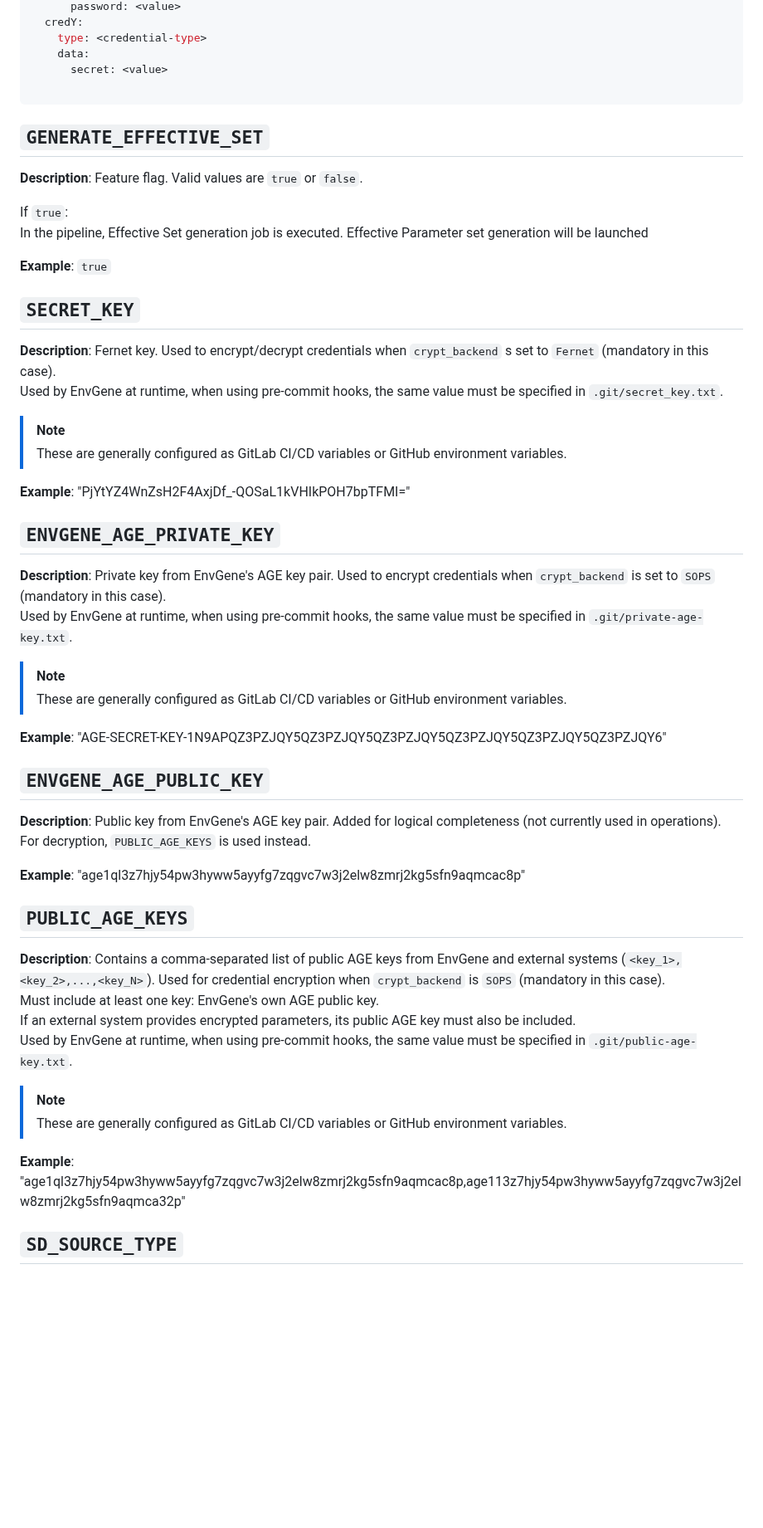
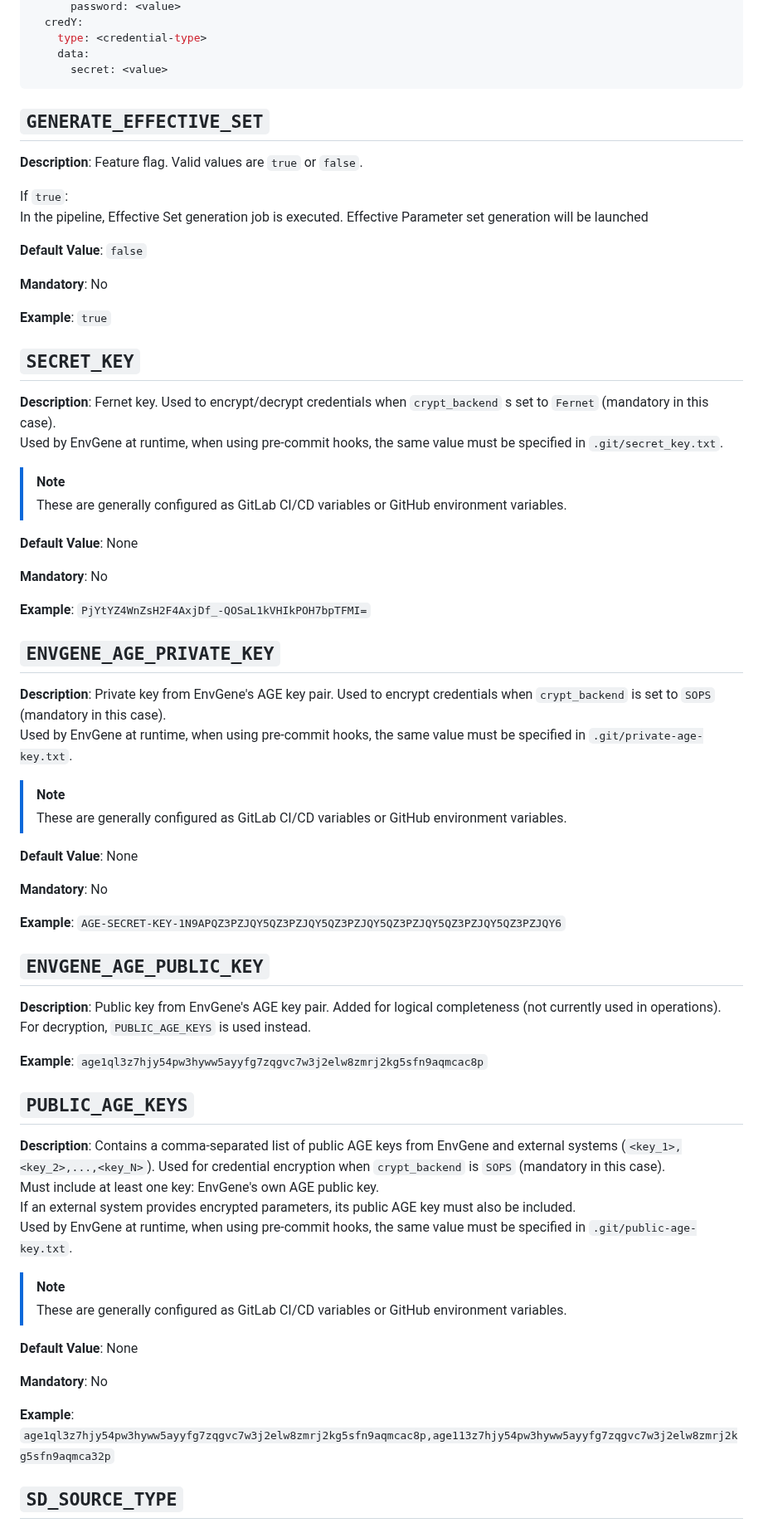
Before and after one commit to tesmarishy/qubership-envgene, a Markdown page: docs/instance-pipeline-parameters.md, the part around one of its changes. Shown at 83% size. Rendered like a GitHub page; blank space fills up the shorter version.

````diff
--- a/docs/instance-pipeline-parameters.md
+++ b/docs/instance-pipeline-parameters.md
@@ -128,7 +171,6 @@ credentials:
     type: <credential-type>
     data:
       secret: <value>
-
 ```
 
 ## `GENERATE_EFFECTIVE_SET`
@@ -137,6 +179,10 @@ credentials:
 
 If `true`:
   In the pipeline, Effective Set generation job is executed. Effective Parameter set generation will be launched
+
+**Default Value**: `false`
+
+**Mandatory**: No
 
 **Example**: `true`
 
@@ -148,7 +194,11 @@ Used by EnvGene at runtime, when using pre-commit hooks, the same value must be
 >[!Note]
 > These are generally configured as GitLab CI/CD variables or GitHub environment variables.
 
-**Example**: "PjYtYZ4WnZsH2F4AxjDf_-QOSaL1kVHIkPOH7bpTFMI="
+**Default Value**: None
+
+**Mandatory**: No
+
+**Example**: `PjYtYZ4WnZsH2F4AxjDf_-QOSaL1kVHIkPOH7bpTFMI=`
 
 ## `ENVGENE_AGE_PRIVATE_KEY`
 
@@ -158,13 +208,17 @@ Used by EnvGene at runtime, when using pre-commit hooks, the same value must be
 >[!Note]
 > These are generally configured as GitLab CI/CD variables or GitHub environment variables.
 
-**Example**: "AGE-SECRET-KEY-1N9APQZ3PZJQY5QZ3PZJQY5QZ3PZJQY5QZ3PZJQY5QZ3PZJQY5QZ3PZJQY6"
+**Default Value**: None
+
+**Mandatory**: No
+
+**Example**: `AGE-SECRET-KEY-1N9APQZ3PZJQY5QZ3PZJQY5QZ3PZJQY5QZ3PZJQY5QZ3PZJQY5QZ3PZJQY6`
 
 ## `ENVGENE_AGE_PUBLIC_KEY`
 
 **Description**: Public key from EnvGene's AGE key pair. Added for logical completeness (not currently used in operations). For decryption, `PUBLIC_AGE_KEYS` is used instead.
 
-**Example**: "age1ql3z7hjy54pw3hyww5ayyfg7zqgvc7w3j2elw8zmrj2kg5sfn9aqmcac8p"
+**Example**: `age1ql3z7hjy54pw3hyww5ayyfg7zqgvc7w3j2elw8zmrj2kg5sfn9aqmcac8p`
 
 ## `PUBLIC_AGE_KEYS`
 
@@ -176,7 +230,11 @@ Used by EnvGene at runtime, when using pre-commit hooks, the same value must be
 >[!Note]
 > These are generally configured as GitLab CI/CD variables or GitHub environment variables.
 
-**Example**: "age1ql3z7hjy54pw3hyww5ayyfg7zqgvc7w3j2elw8zmrj2kg5sfn9aqmcac8p,age113z7hjy54pw3hyww5ayyfg7zqgvc7w3j2elw8zmrj2kg5sfn9aqmca32p"
+**Default Value**: None
+
+**Mandatory**: No
+
+**Example**: `age1ql3z7hjy54pw3hyww5ayyfg7zqgvc7w3j2elw8zmrj2kg5sfn9aqmcac8p,age113z7hjy54pw3hyww5ayyfg7zqgvc7w3j2elw8zmrj2kg5sfn9aqmca32p`
 
 ## `SD_SOURCE_TYPE`
 
````
Also changed, not shown: other parts of docs/instance-pipeline-parameters.md (+71 -13 lines).
